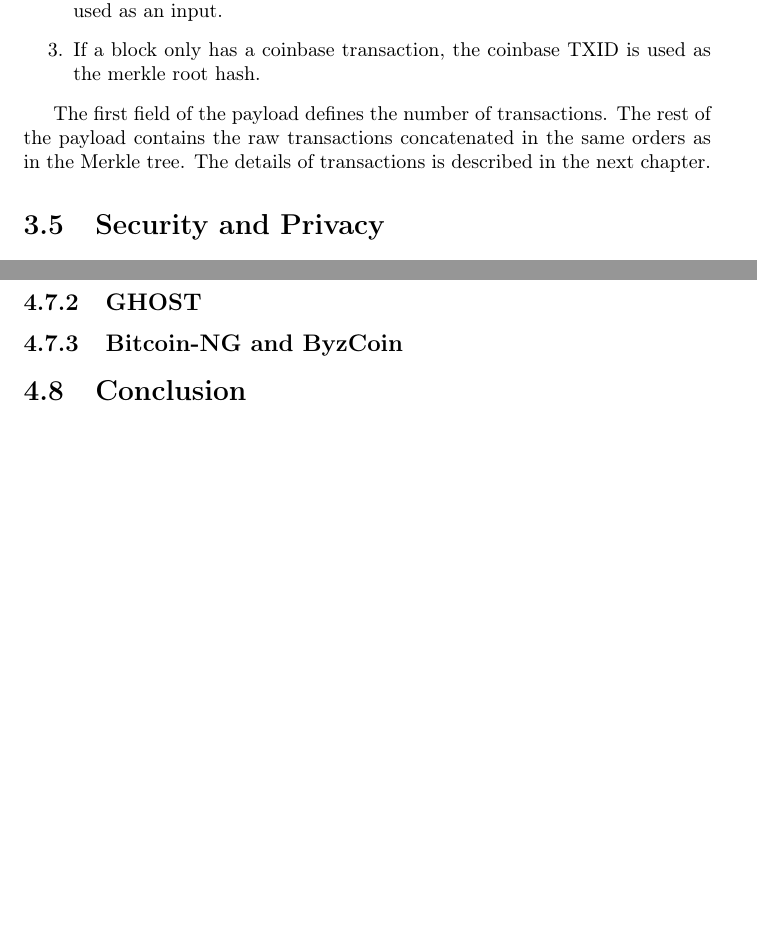
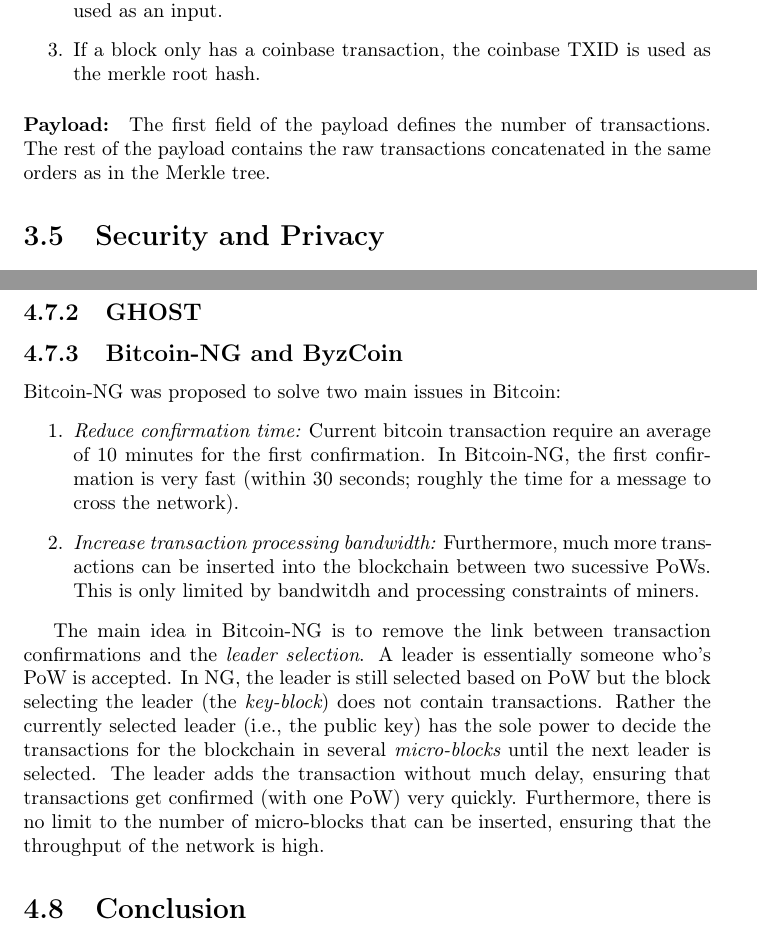
Before and after one commit to ScorexFoundation/ScorexTutorial, a LaTeX document (scorex.tex): two parts of pages 11 and 23 of 28, joined at a grey line, cut so that both start at the same text, the shorter picture padded with empty space. Compiled offline with pdfLaTeX.

Commit message:
added Bitcoin-NG

```diff
--- a/scorex.tex
+++ b/scorex.tex
@@ -344,8 +344,8 @@ If the currently processing row has two or more nodes, we first ensure that ther
 \item If a block only has a coinbase transaction, the coinbase TXID is used as the merkle root hash.
 \end{enumerate}
 
-The first field of the payload defines the number of transactions. The rest of the payload contains the raw transactions concatenated in the same orders as in the Merkle tree.
-The details of transactions is described in the next chapter.
+\paragraph{Payload:} The first field of the payload defines the number of transactions. The rest of the payload contains the raw transactions concatenated in the same orders as in the Merkle tree.
+
 
 
 
@@ -633,6 +633,13 @@ Rollerchain
 
 \subsection{Bitcoin-NG and ByzCoin}
 
+Bitcoin-NG was proposed to solve two main issues in Bitcoin:
+\begin{enumerate}
+	\item {\em Reduce confirmation time:} Current bitcoin transaction require an average of 10 minutes for the first confirmation. In Bitcoin-NG, the first confirmation is very fast (within 30 seconds; roughly the time for a message to cross the network).
+	\item {\em Increase transaction processing bandwidth:} Furthermore, much more transactions can be inserted into the blockchain between two sucessive PoWs. This is only limited by bandwitdh and processing constraints of miners.
+\end{enumerate}
+
+The main idea in Bitcoin-NG is to remove the link between transaction confirmations and the {\em leader selection}. A leader is essentially someone who's PoW is accepted. In NG, the leader is still selected based on PoW but the block selecting the leader (the {\em key-block}) does not contain transactions. Rather the currently selected leader (i.e., the public key) has the sole power to decide the transactions for the blockchain in several {\em micro-blocks} until the next leader is selected. The leader adds the transaction without much delay, ensuring that transactions get confirmed (with one PoW) very quickly. Furthermore, there is no limit to the number of micro-blocks that can be inserted, ensuring that the throughput of the network is high.
 \section{Conclusion}
 
 
```
Also changed, not shown: scorex.pdf, scorex.tex (5 more changed lines).
